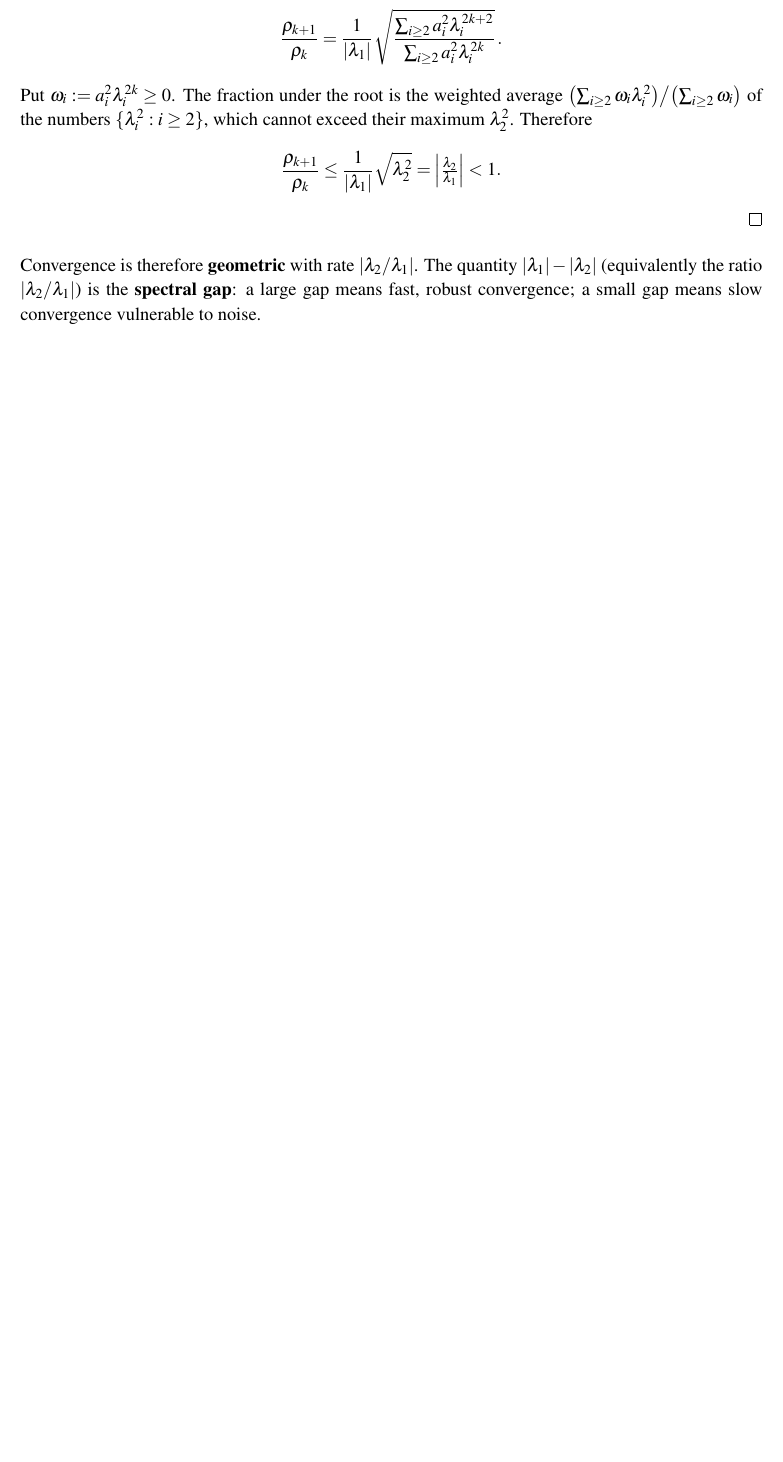
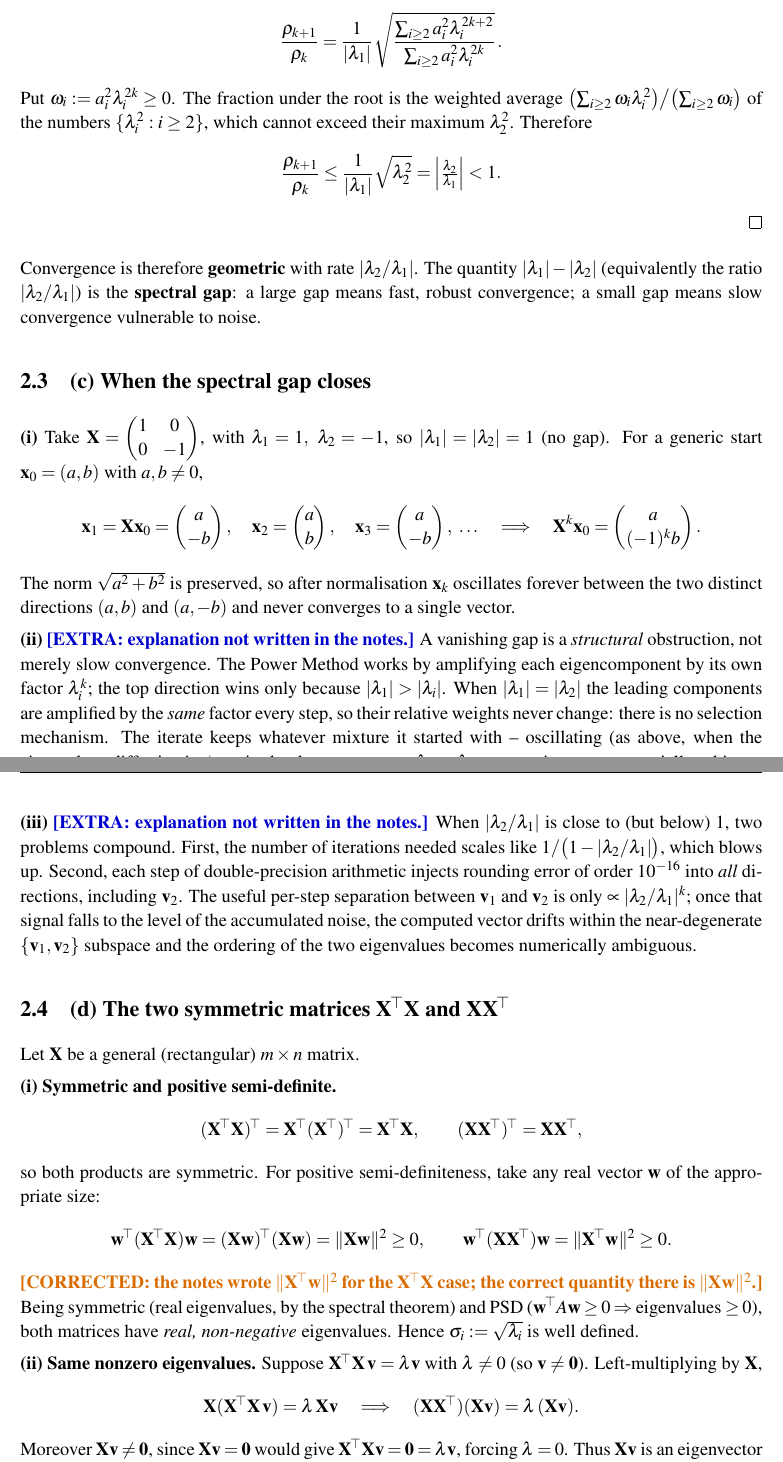
Before and after one commit to AdithyaKesanJayakanth/SIMC2026, a LaTeX document (doc/FINAL/REPORT/SIMC2026_Preliminary_Q1_Q2_Q3.tex): part of page 7 of 7 before the commit and two parts of pages 7 and 8 of 8 after it, the two joined at a grey line, cut so that both start at the same text, the shorter picture padded with empty space. Compiled offline with pdfLaTeX.

Commit message:
Preliminary report: add (c) When the spectral gap closes, (d) The two symmetric…

```diff
--- a/doc/FINAL/REPORT/SIMC2026_Preliminary_Q1_Q2_Q3.tex
+++ b/doc/FINAL/REPORT/SIMC2026_Preliminary_Q1_Q2_Q3.tex
@@ -408,3 +408,27 @@ $|\lambda_2/\lambda_1|$) is the \textbf{spectral gap}: a large gap means fast,
 robust convergence; a small gap means slow convergence vulnerable to noise.
 
 % ---------------------------------------------------------------------
+\subsection{(c) When the spectral gap closes}
+
+\textbf{(i)}~Take $\displaystyle \Xb=\begin{pmatrix}1&0\\0&-1\end{pmatrix}$,
+with $\lambda_1=1,\ \lambda_2=-1$, so $|\lambda_1|=|\lambda_2|=1$ (no gap).
+For a generic start $\xx_0=(a,b)$ with $a,b\ne0$,
+\[
+\xx_1=\Xb\xx_0=\begin{pmatrix}a\\-b\end{pmatrix},\quad
+\xx_2=\begin{pmatrix}a\\ b\end{pmatrix},\quad
+\xx_3=\begin{pmatrix}a\\-b\end{pmatrix},\ \dots
+\quad\Longrightarrow\quad
+\Xb^{k}\xx_0=\begin{pmatrix}a\\ (-1)^{k}b\end{pmatrix}.
+\]
+The norm $\sqrt{a^2+b^2}$ is preserved, so after normalisation $\xx_k$
+oscillates forever between the two distinct directions
+$(a,b)$ and $(a,-b)$ and never converges to a single vector.
+
+\textbf{(ii)}~\extra{explanation not written in the notes.} A vanishing gap is
+a \emph{structural} obstruction, not merely slow convergence. The Power Method
+works by amplifying each eigencomponent by its own factor $\lambda_i^{k}$; the
+top direction wins only because $|\lambda_1|>|\lambda_i|$. When
+$|\lambda_1|=|\lambda_2|$ the leading components are amplified by the
+\emph{same} factor every step, so their relative weights never change: there is
+no selection mechanism. The iterate keeps whatever mixture it started with --
+oscillating (as above, when the eigenvalues differ in sign) or, in the
@@ -411,2 +439,52 @@ robust convergence; a small gap means slow convergence vulnerable to noise.
+\textbf{(iii)}~\extra{explanation not written in the notes.} When
+$|\lambda_2/\lambda_1|$ is close to (but below) $1$, two problems compound.
+First, the number of iterations needed scales like
+$1/\bigl(1-|\lambda_2/\lambda_1|\bigr)$, which blows up. Second, each step of
+double-precision arithmetic injects rounding error of order $10^{-16}$ into
+\emph{all} directions, including $\vv_2$. The useful per-step separation
+between $\vv_1$ and $\vv_2$ is only $\propto |\lambda_2/\lambda_1|^{k}$; once that
+signal falls to the level of the accumulated noise, the computed vector drifts
+within the near-degenerate $\{\vv_1,\vv_2\}$ subspace and the ordering of the
+two eigenvalues becomes numerically ambiguous.
+
+% ---------------------------------------------------------------------
+\subsection{(d) The two symmetric matrices $\Xb\T\Xb$ and $\Xb\Xb\T$}
+
+Let $\Xb$ be a general (rectangular) $m\times n$ matrix.
+
+\textbf{(i) Symmetric and positive semi-definite.}
+\[
+(\Xb\T\Xb)\T=\Xb\T(\Xb\T)\T=\Xb\T\Xb,\qquad
+(\Xb\Xb\T)\T=\Xb\Xb\T,
+\]
+so both products are symmetric. For positive semi-definiteness, take any real
+vector $\mathbf w$ of the appropriate size:
+\[
+\mathbf w\T(\Xb\T\Xb)\mathbf w=(\Xb\mathbf w)\T(\Xb\mathbf w)=\norm{\Xb\mathbf w}^2\ge0,
+\qquad
+\mathbf w\T(\Xb\Xb\T)\mathbf w=\norm{\Xb\T\mathbf w}^2\ge0 .
+\]
+\fix{the notes wrote $\norm{\Xb\T\mathbf w}^2$ for the $\Xb\T\Xb$ case; the correct
+quantity there is $\norm{\Xb\mathbf w}^2$.} Being symmetric (real eigenvalues, by
+the spectral theorem) and PSD ($\mathbf w\T A\mathbf w\ge0\Rightarrow$ eigenvalues
+$\ge0$), both matrices have \emph{real, non-negative} eigenvalues. Hence
+$\sigma_i:=\sqrt{\lambda_i}$ is well defined.
+
+\textbf{(ii) Same nonzero eigenvalues.}
+Suppose $\Xb\T\Xb\,\vv=\lambda\vv$ with $\lambda\ne0$ (so $\vv\ne\zero$).
+Left-multiplying by $\Xb$,
+\[
+\Xb(\Xb\T\Xb\,\vv)=\lambda\,\Xb\vv
+\quad\Longrightarrow\quad
+(\Xb\Xb\T)(\Xb\vv)=\lambda\,(\Xb\vv).
+\]
+Moreover $\Xb\vv\ne\zero$, since $\Xb\vv=\zero$ would give
+$\Xb\T\Xb\vv=\zero=\lambda\vv$, forcing $\lambda=0$. Thus $\Xb\vv$ is an
+eigenvector of $\Xb\Xb\T$ with the same eigenvalue $\lambda$. The same argument
+with $\Xb\T$ shows every nonzero eigenvalue of $\Xb\Xb\T$ is an eigenvalue of
+$\Xb\T\Xb$. Hence $\Xb\T\Xb$ and $\Xb\Xb\T$ have \emph{identical nonzero
+eigenvalues}, the shared values being $\sigma_i^{2}$.
+
+% ---------------------------------------------------------------------
 
 \end{document}
```
Also changed, not shown: doc/FINAL/REPORT/SIMC2026_Preliminary_Q1_Q2_Q3.tex (4 more changed lines).
